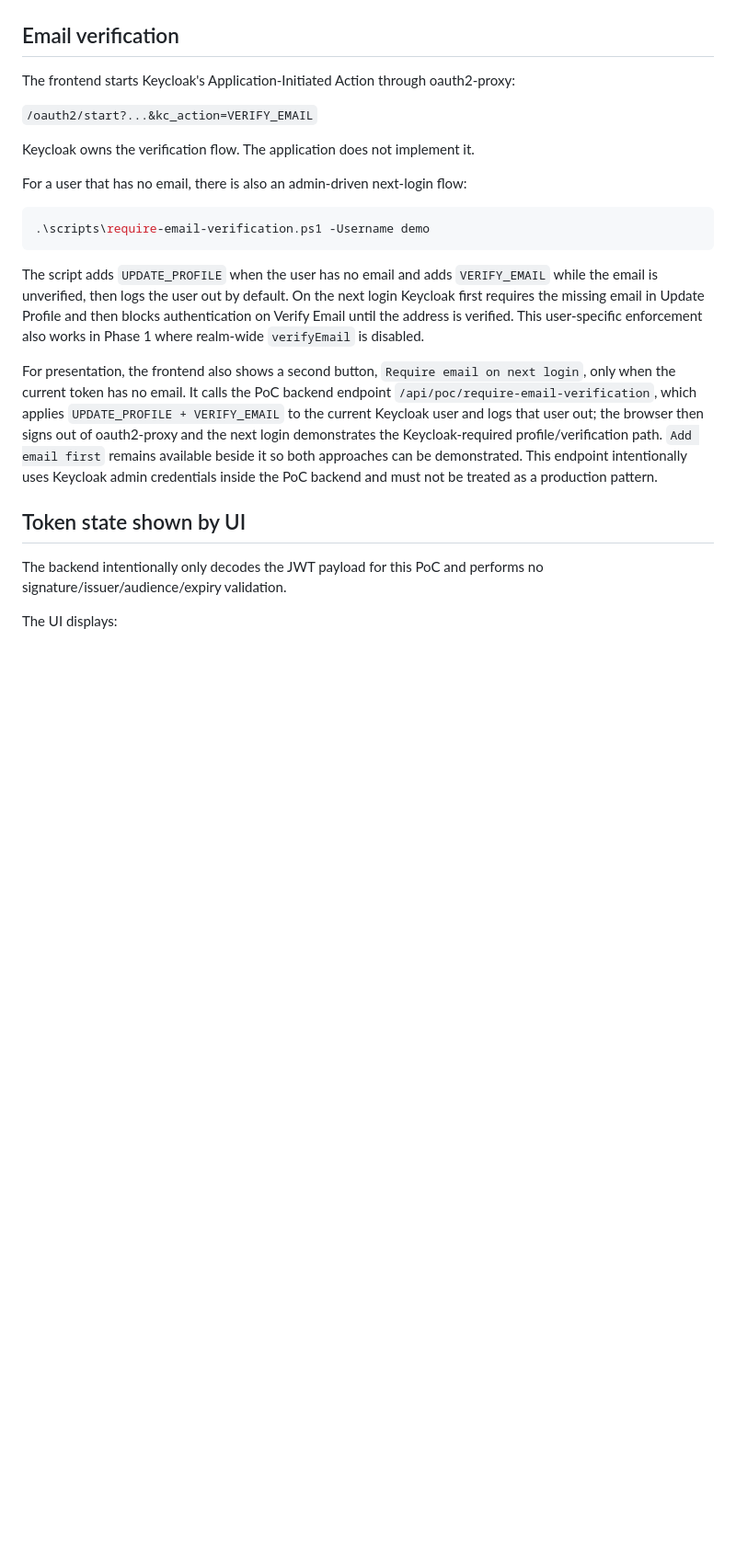
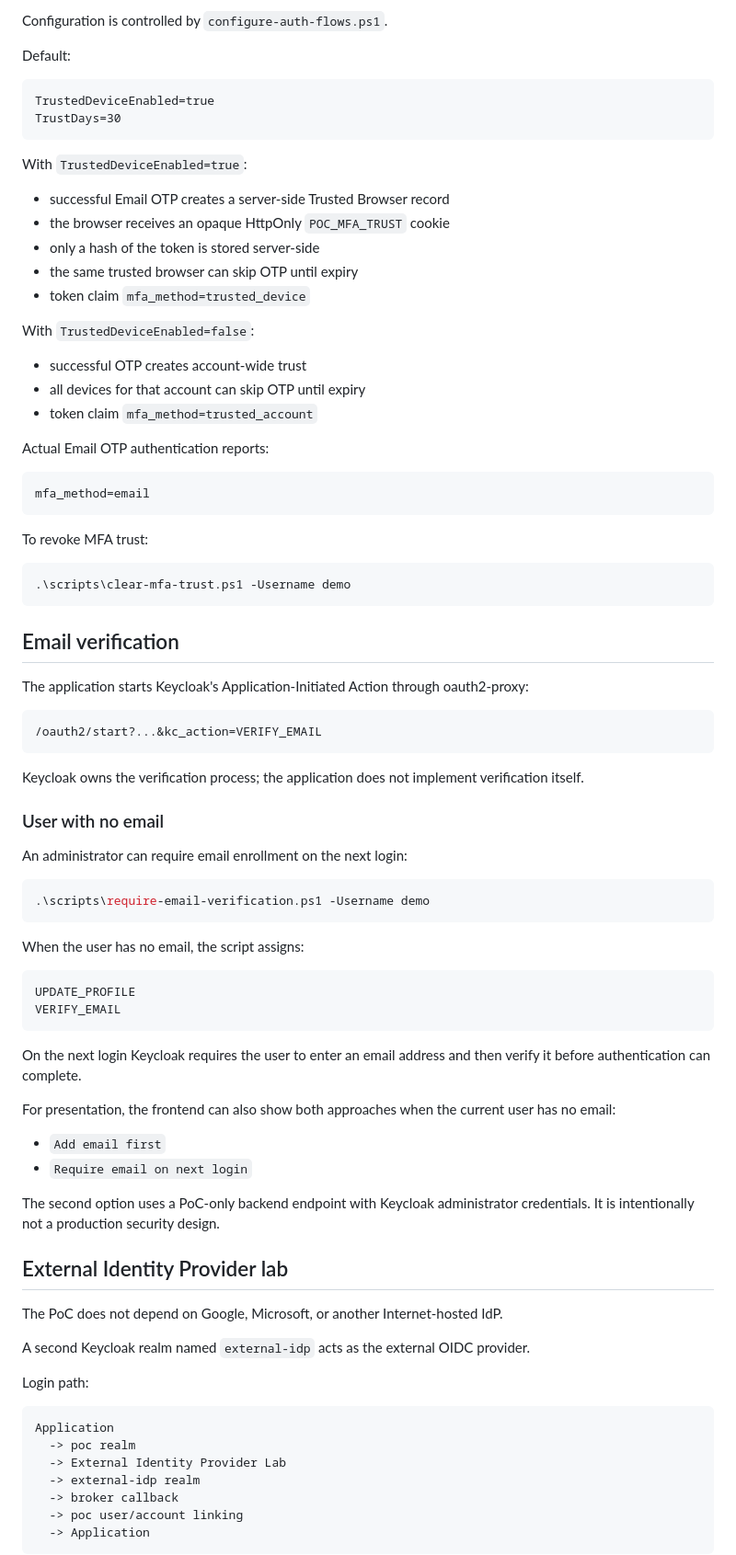
Before and after one commit to Thirachart/keycloak-mfa-proof-of-concept, a Markdown page: README.md, the part around one of its changes. Shown at 92% size. Rendered like a GitHub page; blank space fills up the shorter version.

````diff
--- a/README.md
+++ b/README.md
@@ -69,24 +163,87 @@ Password expiration is phase-controlled. Phase 1 disables password expiration. P
+Configuration is controlled by `configure-auth-flows.ps1`.
+
+Default:
+
+```text
+TrustedDeviceEnabled=true
+TrustDays=30
+```
+
+With `TrustedDeviceEnabled=true`:
+
+- successful Email OTP creates a server-side Trusted Browser record
+- the browser receives an opaque HttpOnly `POC_MFA_TRUST` cookie
+- only a hash of the token is stored server-side
+- the same trusted browser can skip OTP until expiry
+- token claim `mfa_method=trusted_device`
+
+With `TrustedDeviceEnabled=false`:
+
+- successful OTP creates account-wide trust
+- all devices for that account can skip OTP until expiry
+- token claim `mfa_method=trusted_account`
+
+Actual Email OTP authentication reports:
+
+```text
+mfa_method=email
+```
+
+To revoke MFA trust:
+
+```powershell
+.\scripts\clear-mfa-trust.ps1 -Username demo
+```
 
 ## Email verification
 
-The frontend starts Keycloak's Application-Initiated Action through oauth2-proxy:
+The application starts Keycloak's Application-Initiated Action through oauth2-proxy:
 
-`/oauth2/start?...&kc_action=VERIFY_EMAIL`
+```text
+/oauth2/start?...&kc_action=VERIFY_EMAIL
+```
 
-Keycloak owns the verification flow. The application does not implement it.
+Keycloak owns the verification process; the application does not implement verification itself.
 
-For a user that has no email, there is also an admin-driven next-login flow:
+### User with no email
+
+An administrator can require email enrollment on the next login:
 
 ```powershell
 .\scripts\require-email-verification.ps1 -Username demo
 ```
 
-The script adds `UPDATE_PROFILE` when the user has no email and adds `VERIFY_EMAIL` while the email is unverified, then logs the user out by default. On the next login Keycloak first requires the missing email in Update Profile and then blocks authentication on Verify Email until the address is verified. This user-specific enforcement also works in Phase 1 where realm-wide `verifyEmail` is disabled.
+When the user has no email, the script assigns:
 
-For presentation, the frontend also shows a second button, `Require email on next login`, only when the current token has no email. It calls the PoC backend endpoint `/api/poc/require-email-verification`, which applies `UPDATE_PROFILE + VERIFY_EMAIL` to the current Keycloak user and logs that user out; the browser then signs out of oauth2-proxy and the next login demonstrates the Keycloak-required profile/verification path. `Add email first` remains available beside it so both approaches can be demonstrated. This endpoint intentionally uses Keycloak admin credentials inside the PoC backend and must not be treated as a production pattern.
+```text
+UPDATE_PROFILE
+VERIFY_EMAIL
+```
 
-## Token state shown by UI
+On the next login Keycloak requires the user to enter an email address and then verify it before authentication can complete.
 
-The backend intentionally only decodes the JWT payload for this PoC and performs no signature/issuer/audience/expiry validation.
+For presentation, the frontend can also show both approaches when the current user has no email:
 
-The UI displays:
+- `Add email first`
+- `Require email on next login`
+
+The second option uses a PoC-only backend endpoint with Keycloak administrator credentials. It is intentionally not a production security design.
+
+## External Identity Provider lab
+
+The PoC does not depend on Google, Microsoft, or another Internet-hosted IdP.
+
+A second Keycloak realm named `external-idp` acts as the external OIDC provider.
+
+Login path:
+
+```text
+Application
+  -> poc realm
+  -> External Identity Provider Lab
+  -> external-idp realm
+  -> broker callback
+  -> poc user/account linking
+  -> Application
+```
+
````
Also changed, not shown: other parts of README.md (+239 -33 lines).
